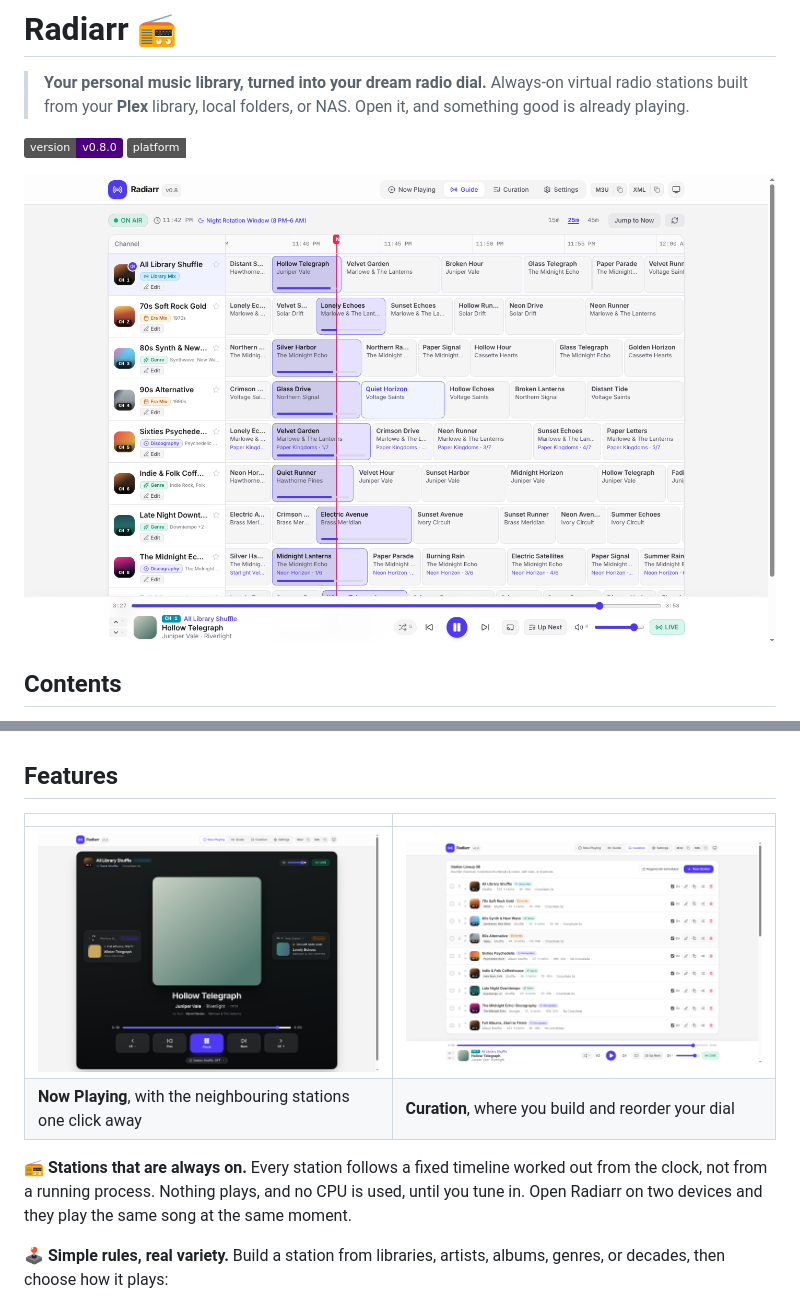
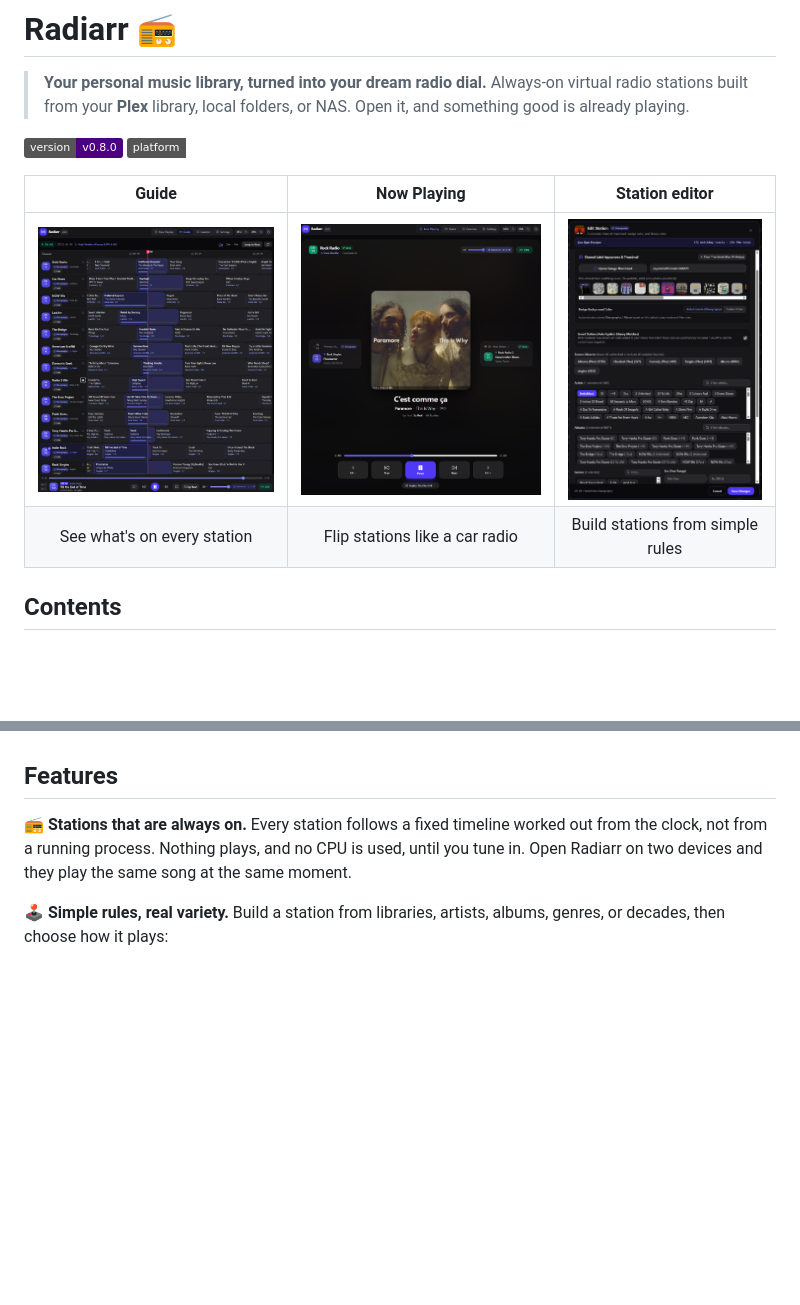
Before and after one commit to peanutismint/Radiarr, a Markdown page: README.md, 2 parts joined by grey strips. GitHub-like rendering; pictures changed too: docs/screenshots/curation.png (deleted), docs/screenshots/edit-station.png (added), docs/screenshots/guide.png; badges without logos; blank space fills up the shorter version.

```diff
--- a/README.md
+++ b/README.md
@@ -6,7 +6,10 @@
 [![Version](https://img.shields.io/badge/version-v0.8.0-indigo.svg)](https://github.com/peanutismint/radiarr/releases)
 [![Platform](https://img.shields.io/badge/platform-Docker%20%7C%20Windows%20%7C%20macOS%20%7C%20Linux-emerald.svg)](#install)
 
-![The Radiarr guide, showing nine stations and what each is playing right now](docs/screenshots/guide.png)
+| Guide | Now Playing | Station editor |
+| :---: | :---: | :---: |
+| ![The guide, showing every station and what each is playing right now](docs/screenshots/guide.png) | ![Now Playing, with the neighbouring stations one click away](docs/screenshots/now-playing.png) | ![Editing a station's rules, with a live count of matching tracks](docs/screenshots/edit-station.png) |
+| See what's on every station | Flip stations like a car radio | Build stations from simple rules |
 
 ## Contents
 
@@ -31,11 +34,6 @@ You spent years building a music collection. So why do you still end up:
 Radiarr is like [Tunarr](https://github.com/chrisbenincasa/tunarr), but for music. You describe the stations you want ("70s soft rock", "everything by Led Zeppelin in order", "chill in the morning, loud in the afternoon") and Radiarr keeps them on air forever. Tune in and you land mid-song, exactly where that station is on the clock. Don't like the song? Flip to the next station, the way you would in a car.
 
 ## Features
-
-| | |
-| :--- | :--- |
-| ![Now Playing view](docs/screenshots/now-playing.png) | ![Station curation view](docs/screenshots/curation.png) |
-| **Now Playing**, with the neighbouring stations one click away | **Curation**, where you build and reorder your dial |
 
 **📻 Stations that are always on.** Every station follows a fixed timeline worked out from the clock, not from a running process. Nothing plays, and no CPU is used, until you tune in. Open Radiarr on two devices and they play the same song at the same moment.
 
```
Also changed, not shown: other parts of README.md (+25 -10 lines), 2 other files.
